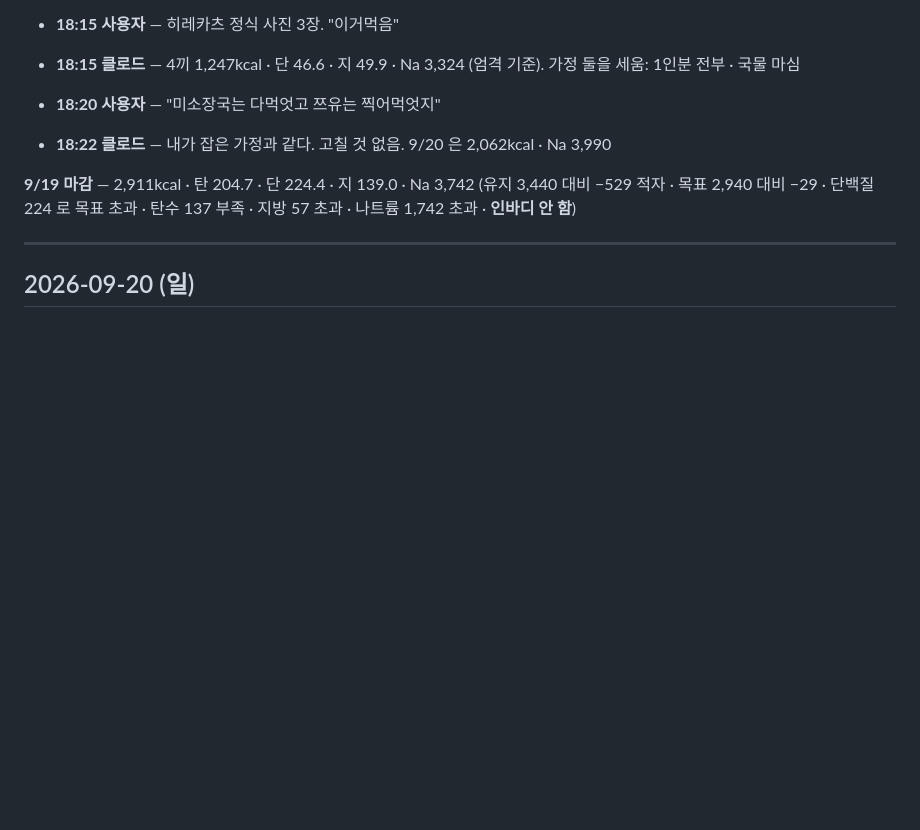
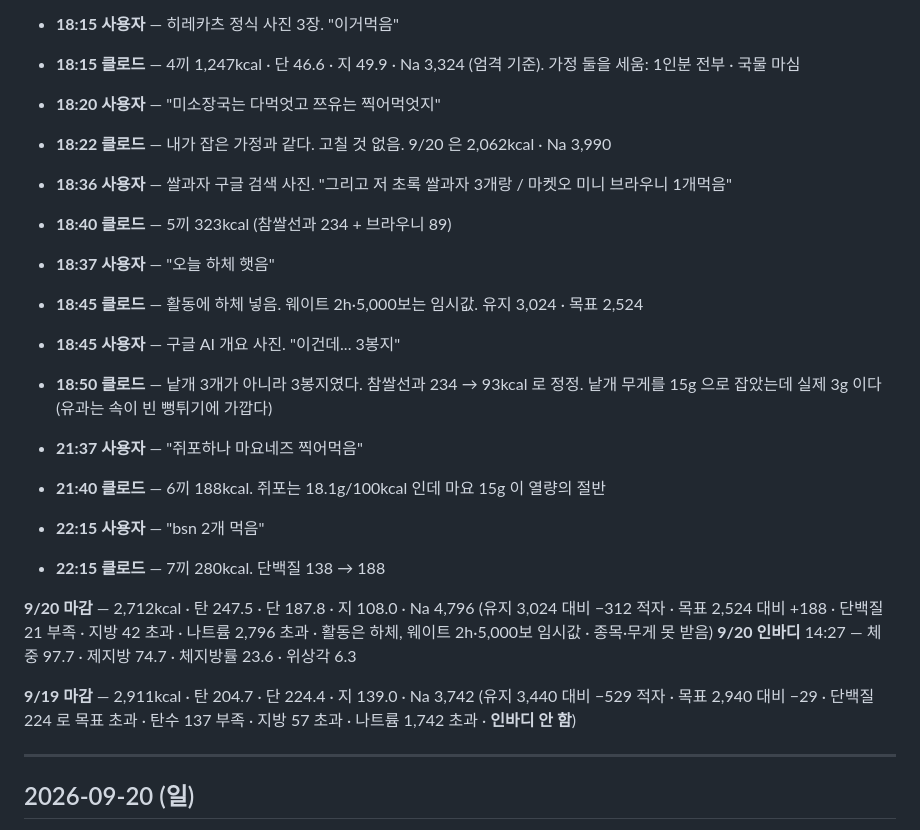
Before and after one commit to hong-seok-young/body-building, a Markdown page: LOG.md, the part around the change. Rendered like a GitHub page; blank space fills up the shorter version.

Commit message:
9/20 대화 기록 마무리
오늘치 대화를 LOG.md 에 채웠다. 9/20 마감 2,712kcal · 단백질 187.8 ·
지방 108.0 · 나트륨 4,796. 유지 3,024 대비 -312 적자다.

활동은 하체까지만 받았고 종목·무게·실제 시간·걸음은 못 받아서 임시값
(웨이트 2h · 5,000보)이 그대로 남아 있다.

Co-Authored-By: Claude Opus 5 <noreply@anthropic.com>
Claude-Session: https://claude.ai/code/session_01CYNiCr2yrMRojAShY78CMS

```diff
--- a/LOG.md
+++ b/LOG.md
@@ -155,6 +155,23 @@
 - **18:20 사용자** — "미소장국는 다먹엇고 쯔유는 찍어먹엇지"
 - **18:22 클로드** — 내가 잡은 가정과 같다. 고칠 것 없음. 9/20 은 2,062kcal · Na 3,990
 
+- **18:36 사용자** — 쌀과자 구글 검색 사진. "그리고 저 초록 쌀과자 3개랑 / 마켓오 미니 브라우니 1개먹음"
+- **18:40 클로드** — 5끼 323kcal (참쌀선과 234 + 브라우니 89)
+- **18:37 사용자** — "오늘 하체 햇음"
+- **18:45 클로드** — 활동에 하체 넣음. 웨이트 2h·5,000보는 임시값. 유지 3,024 · 목표 2,524
+- **18:45 사용자** — 구글 AI 개요 사진. "이건데... 3봉지"
+- **18:50 클로드** — 낱개 3개가 아니라 3봉지였다. 참쌀선과 234 → 93kcal 로 정정.
+  낱개 무게를 15g 으로 잡았는데 실제 3g 이다 (유과는 속이 빈 뻥튀기에 가깝다)
+- **21:37 사용자** — "쥐포하나 마요네즈 찍어먹음"
+- **21:40 클로드** — 6끼 188kcal. 쥐포는 18.1g/100kcal 인데 마요 15g 이 열량의 절반
+- **22:15 사용자** — "bsn 2개 먹음"
+- **22:15 클로드** — 7끼 280kcal. 단백질 138 → 188
+
+**9/20 마감** — 2,712kcal · 탄 247.5 · 단 187.8 · 지 108.0 · Na 4,796
+(유지 3,024 대비 −312 적자 · 목표 2,524 대비 +188 · 단백질 21 부족 · 지방 42 초과 ·
+나트륨 2,796 초과 · 활동은 하체, 웨이트 2h·5,000보 임시값 · 종목·무게 못 받음)
+**9/20 인바디** 14:27 — 체중 97.7 · 제지방 74.7 · 체지방률 23.6 · 위상각 6.3
+
 **9/19 마감** — 2,911kcal · 탄 204.7 · 단 224.4 · 지 139.0 · Na 3,742
 (유지 3,440 대비 −529 적자 · 목표 2,940 대비 −29 · 단백질 224 로 목표 초과 ·
 탄수 137 부족 · 지방 57 초과 · 나트륨 1,742 초과 · **인바디 안 함**)
```
